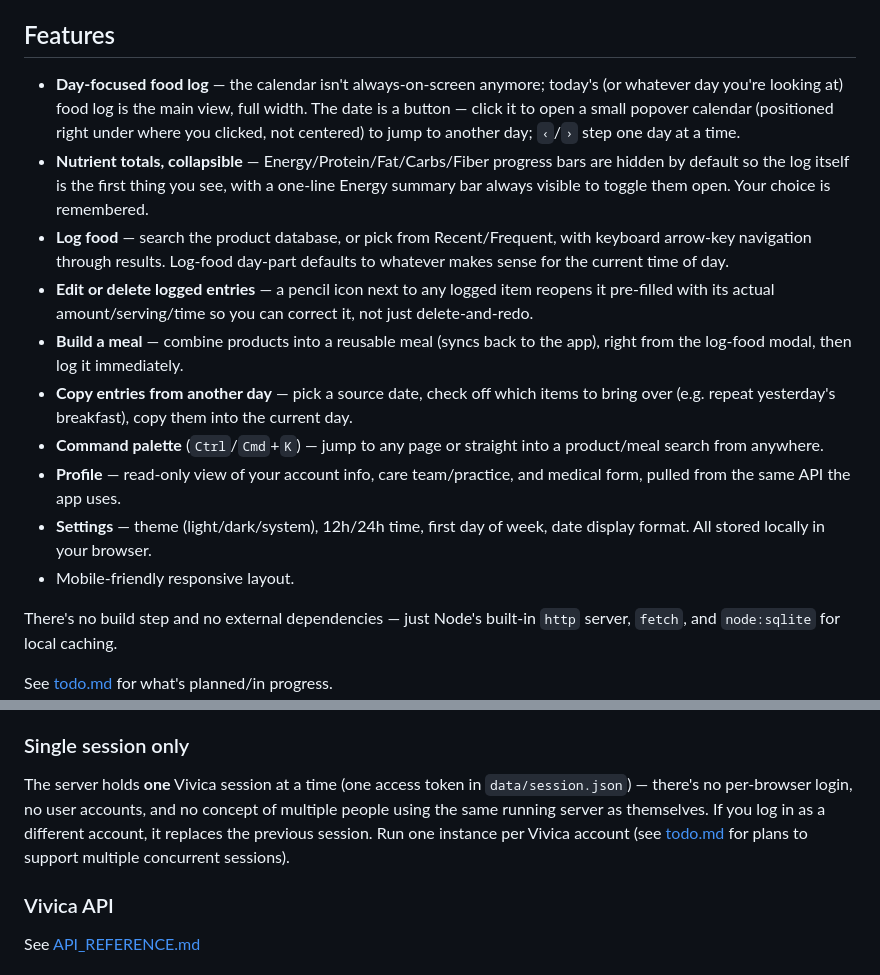
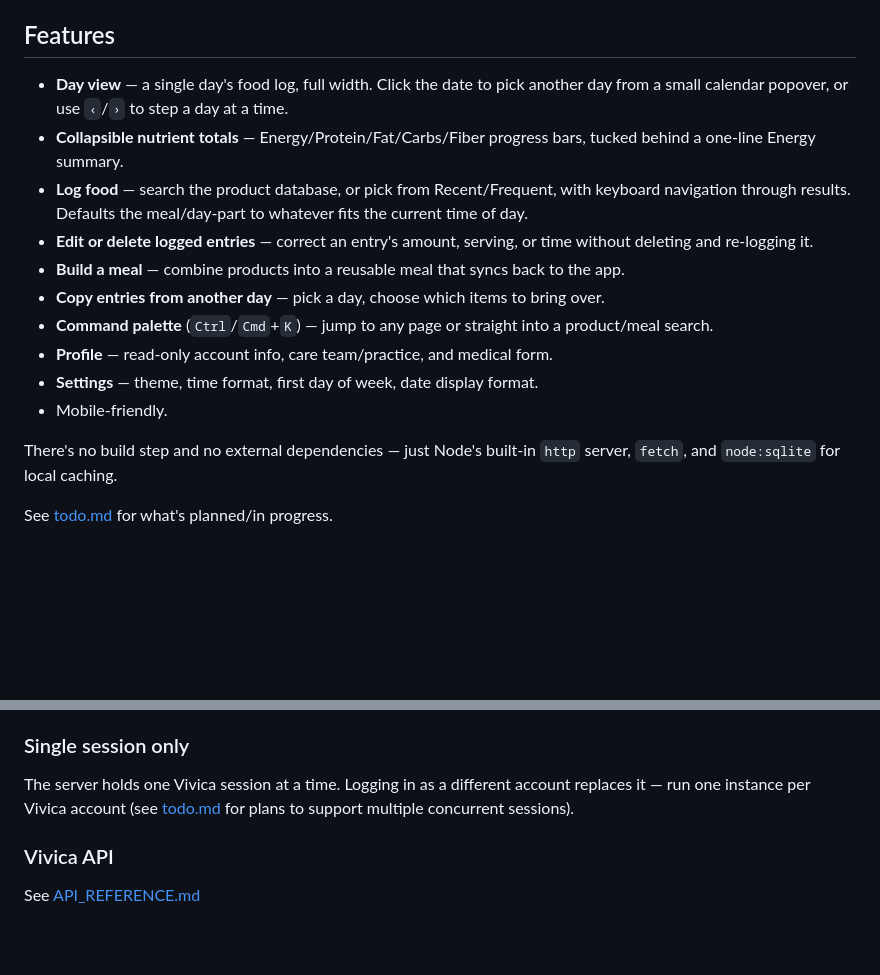
Before and after one commit to tuxx/vivica-health-dashboard, a Markdown page: README.md, 2 parts joined by grey strips. Drawn GitHub-style; blank space fills up the shorter version.

```diff
--- a/README.md
+++ b/README.md
@@ -17,30 +17,22 @@ It's a small Node.js server that talks to the same API the mobile app uses (`api
 
 ## Features
 
-- **Day-focused food log** — the calendar isn't always-on-screen anymore; today's (or
-  whatever day you're looking at) food log is the main view, full width. The date is
-  a button — click it to open a small popover calendar (positioned right under where
-  you clicked, not centered) to jump to another day; `‹`/`›` step one day at a time.
-- **Nutrient totals, collapsible** — Energy/Protein/Fat/Carbs/Fiber progress bars are
-  hidden by default so the log itself is the first thing you see, with a one-line
-  Energy summary bar always visible to toggle them open. Your choice is remembered.
+- **Day view** — a single day's food log, full width. Click the date to pick another
+  day from a small calendar popover, or use `‹`/`›` to step a day at a time.
+- **Collapsible nutrient totals** — Energy/Protein/Fat/Carbs/Fiber progress bars,
+  tucked behind a one-line Energy summary.
 - **Log food** — search the product database, or pick from Recent/Frequent, with
-  keyboard arrow-key navigation through results. Log-food day-part defaults to
-  whatever makes sense for the current time of day.
-- **Edit or delete logged entries** — a pencil icon next to any logged item reopens
-  it pre-filled with its actual amount/serving/time so you can correct it, not just
-  delete-and-redo.
-- **Build a meal** — combine products into a reusable meal (syncs back to the app),
-  right from the log-food modal, then log it immediately.
-- **Copy entries from another day** — pick a source date, check off which items to
-  bring over (e.g. repeat yesterday's breakfast), copy them into the current day.
+  keyboard navigation through results. Defaults the meal/day-part to whatever fits
+  the current time of day.
+- **Edit or delete logged entries** — correct an entry's amount, serving, or time
+  without deleting and re-logging it.
+- **Build a meal** — combine products into a reusable meal that syncs back to the app.
+- **Copy entries from another day** — pick a day, choose which items to bring over.
 - **Command palette** (`Ctrl`/`Cmd`+`K`) — jump to any page or straight into a
-  product/meal search from anywhere.
-- **Profile** — read-only view of your account info, care team/practice, and medical
-  form, pulled from the same API the app uses.
-- **Settings** — theme (light/dark/system), 12h/24h time, first day of week, date
-  display format. All stored locally in your browser.
-- Mobile-friendly responsive layout.
+  product/meal search.
+- **Profile** — read-only account info, care team/practice, and medical form.
+- **Settings** — theme, time format, first day of week, date display format.
+- Mobile-friendly.
 
 There's no build step and no external dependencies — just Node's built-in `http` server, `fetch`, and `node:sqlite` for local caching.
 
@@ -93,12 +85,9 @@ PORT=8080 npm start
 
 ### Single session only
 
-The server holds **one** Vivica session at a time (one access token in
-`data/session.json`) — there's no per-browser login, no user accounts, and no
-concept of multiple people using the same running server as themselves. If you
-log in as a different account, it replaces the previous session. Run one instance
-per Vivica account (see [todo.md](./todo.md) for plans to support multiple
-concurrent sessions).
+The server holds one Vivica session at a time. Logging in as a different account
+replaces it — run one instance per Vivica account (see [todo.md](./todo.md) for
+plans to support multiple concurrent sessions).
 
 ### Vivica API
 
```
